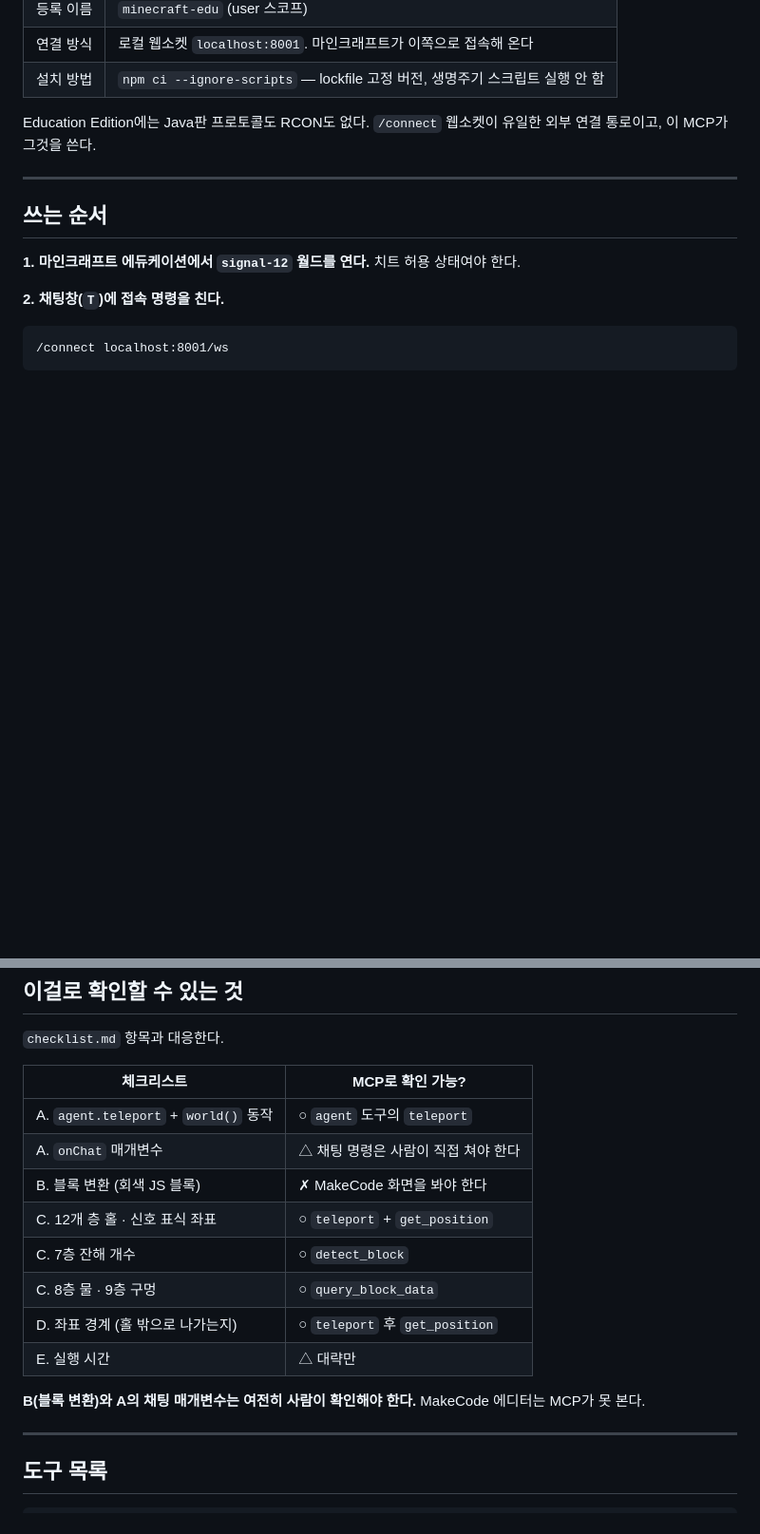
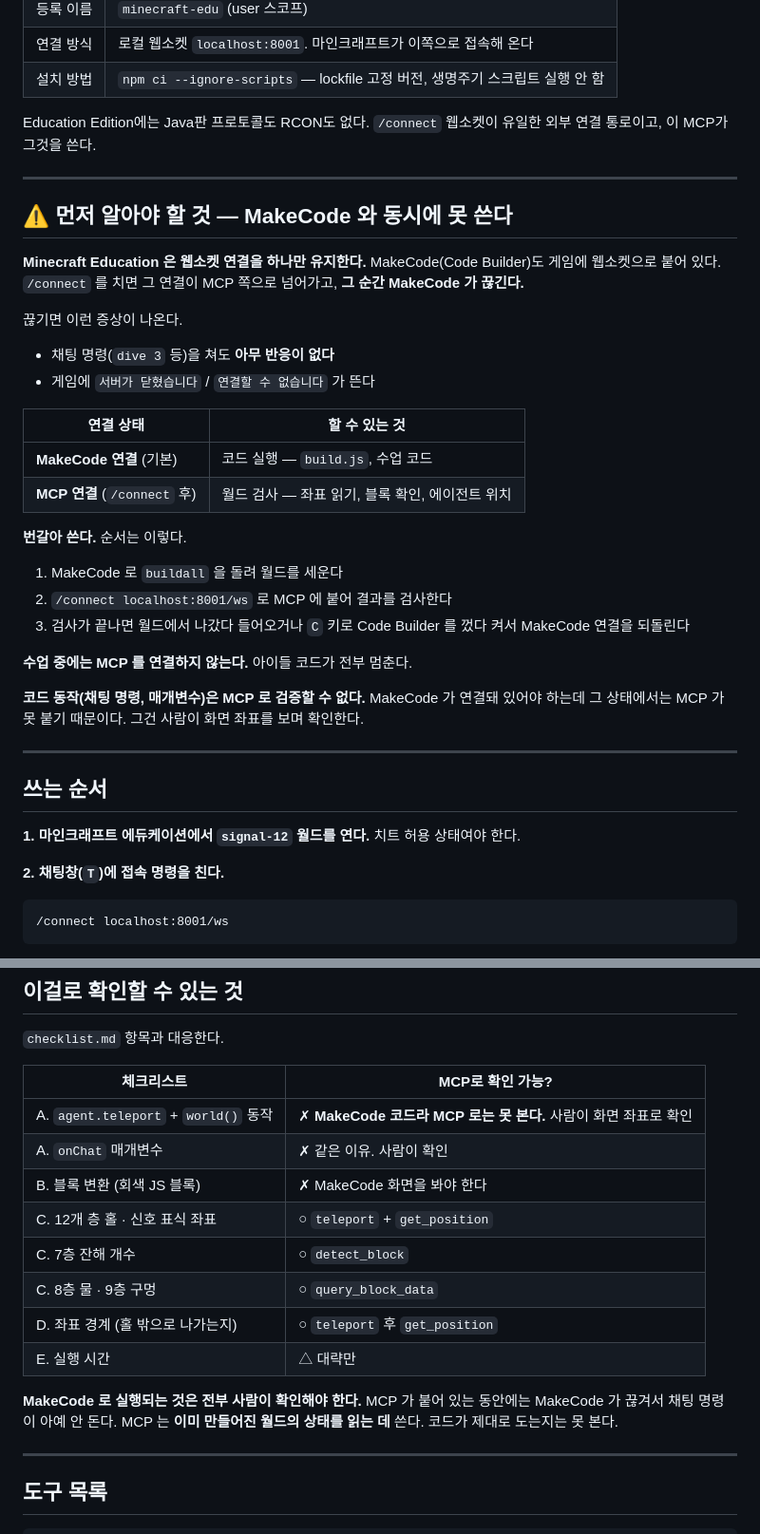
Before and after one commit to sungJJoo/fox-signal-12, a Markdown page: operations/world-verify.md, 2 parts joined by grey strips. Shown at 95% size. Rendered like a GitHub page; blank space fills up the shorter version.

Commit message:
MakeCode 와 MCP 가 웹소켓 연결을 두고 충돌하는 문제 기록
Minecraft Education 은 웹소켓 연결을 하나만 유지한다. /connect 를 치면
MakeCode(Code Builder) 연결이 끊겨 채팅 명령이 전부 무응답이 된다.

- world-verify.md 에 경고와 번갈아 쓰는 절차 추가
- MCP 로 확인 가능한 항목을 정정. MakeCode 로 도는 것은 전부 사람이 확인해야 한다
- troubleshooting.md 에 증상별 대응 추가
- 수업 중에는 MCP 를 연결하지 않는다

Co-Authored-By: Claude Opus 5 <noreply@anthropic.com>

```diff
--- a/operations/world-verify.md
+++ b/operations/world-verify.md
@@ -19,6 +19,33 @@ MCP를 붙여두면 **Claude가 직접 게임에 명령을 보내서** 그 항
 | 설치 방법 | `npm ci --ignore-scripts` — lockfile 고정 버전, 생명주기 스크립트 실행 안 함 |
 
 Education Edition에는 Java판 프로토콜도 RCON도 없다. `/connect` 웹소켓이 유일한 외부 연결 통로이고, 이 MCP가 그것을 쓴다.
+
+---
+
+## ⚠ 먼저 알아야 할 것 — MakeCode 와 동시에 못 쓴다
+
+**Minecraft Education 은 웹소켓 연결을 하나만 유지한다.**
+MakeCode(Code Builder)도 게임에 웹소켓으로 붙어 있다. `/connect` 를 치면 그 연결이 MCP 쪽으로 넘어가고, **그 순간 MakeCode 가 끊긴다.**
+
+끊기면 이런 증상이 나온다.
+
+- 채팅 명령(`dive 3` 등)을 쳐도 **아무 반응이 없다**
+- 게임에 `서버가 닫혔습니다` / `연결할 수 없습니다` 가 뜬다
+
+| 연결 상태 | 할 수 있는 것 |
+|---|---|
+| **MakeCode 연결** (기본) | 코드 실행 — `build.js`, 수업 코드 |
+| **MCP 연결** (`/connect` 후) | 월드 검사 — 좌표 읽기, 블록 확인, 에이전트 위치 |
+
+**번갈아 쓴다.** 순서는 이렇다.
+
+1. MakeCode 로 `buildall` 을 돌려 월드를 세운다
+2. `/connect localhost:8001/ws` 로 MCP 에 붙어 결과를 검사한다
+3. 검사가 끝나면 월드에서 나갔다 들어오거나 `C` 키로 Code Builder 를 껐다 켜서 MakeCode 연결을 되돌린다
+
+**수업 중에는 MCP 를 연결하지 않는다.** 아이들 코드가 전부 멈춘다.
+
+**코드 동작(채팅 명령, 매개변수)은 MCP 로 검증할 수 없다.** MakeCode 가 연결돼 있어야 하는데 그 상태에서는 MCP 가 못 붙기 때문이다. 그건 사람이 화면 좌표를 보며 확인한다.
 
 ---
 
@@ -52,8 +79,8 @@ Education Edition에는 Java판 프로토콜도 RCON도 없다. `/connect` 웹
 
 | 체크리스트 | MCP로 확인 가능? |
 |---|---|
-| A. `agent.teleport` + `world()` 동작 | ○ `agent` 도구의 `teleport` |
-| A. `onChat` 매개변수 | △ 채팅 명령은 사람이 직접 쳐야 한다 |
+| A. `agent.teleport` + `world()` 동작 | ✗ **MakeCode 코드라 MCP 로는 못 본다.** 사람이 화면 좌표로 확인 |
+| A. `onChat` 매개변수 | ✗ 같은 이유. 사람이 확인 |
 | B. 블록 변환 (회색 JS 블록) | ✗ MakeCode 화면을 봐야 한다 |
 | C. 12개 층 홀 · 신호 표식 좌표 | ○ `teleport` + `get_position` |
 | C. 7층 잔해 개수 | ○ `detect_block` |
@@ -61,7 +88,8 @@ Education Edition에는 Java판 프로토콜도 RCON도 없다. `/connect` 웹
 | D. 좌표 경계 (홀 밖으로 나가는지) | ○ `teleport` 후 `get_position` |
 | E. 실행 시간 | △ 대략만 |
 
-**B(블록 변환)와 A의 채팅 매개변수는 여전히 사람이 확인해야 한다.** MakeCode 에디터는 MCP가 못 본다.
+**MakeCode 로 실행되는 것은 전부 사람이 확인해야 한다.** MCP 가 붙어 있는 동안에는 MakeCode 가 끊겨서 채팅 명령이 아예 안 돈다.
+MCP 는 **이미 만들어진 월드의 상태를 읽는 데** 쓴다. 코드가 제대로 도는지는 못 본다.
 
 ---
 
```
Also changed, not shown: operations/troubleshooting.md (+11 -0 lines).
